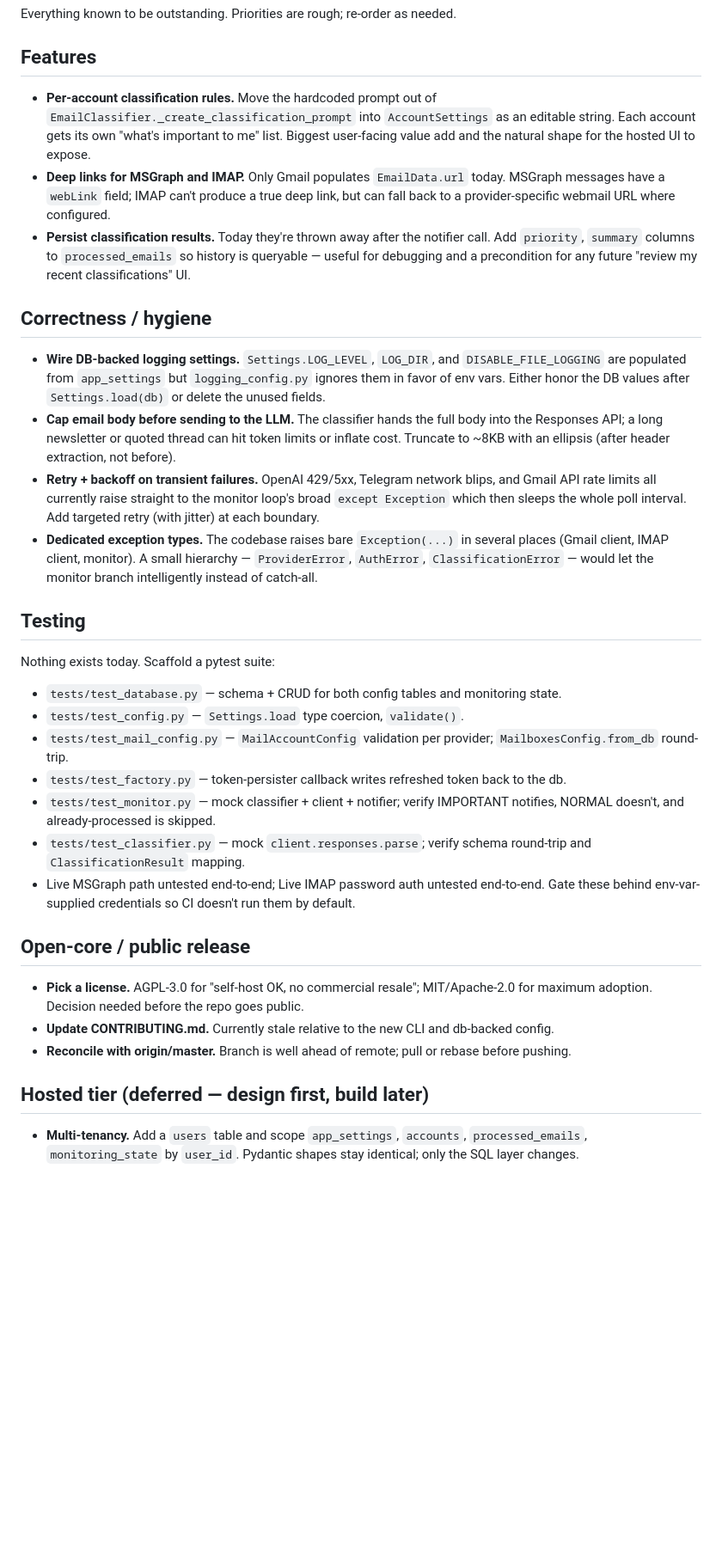
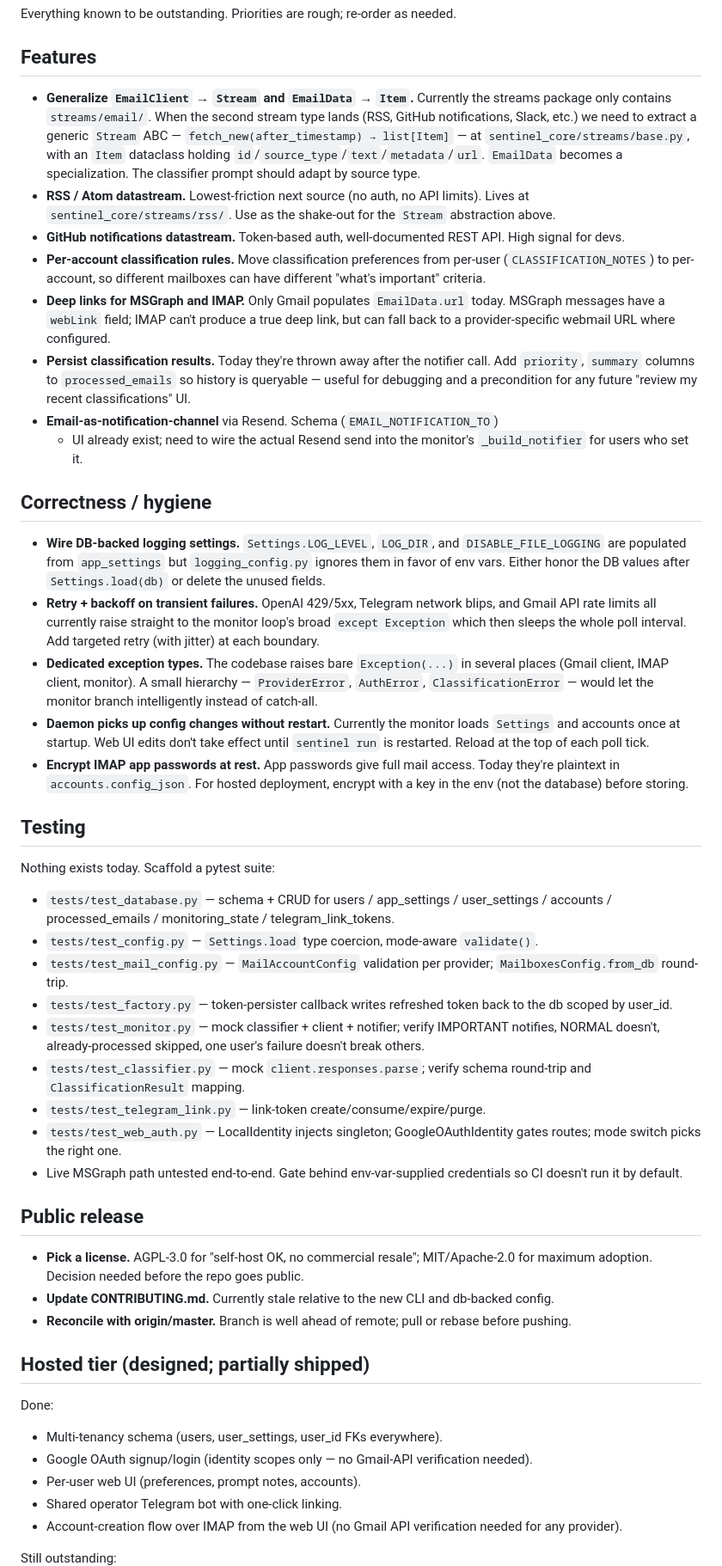
Before and after one commit to pmxi/sentinel, a Markdown page: TODO.md, the part around one of its changes. Shown at 86% size. GitHub-like rendering; blank space fills up the shorter version.

```diff
--- a/TODO.md
+++ b/TODO.md
@@ -4,11 +4,21 @@ Everything known to be outstanding. Priorities are rough; re-order as needed.
 
 ## Features
 
-- **Per-account classification rules.** Move the hardcoded prompt out of
-  `EmailClassifier._create_classification_prompt` into `AccountSettings` as
-  an editable string. Each account gets its own "what's important to me"
-  list. Biggest user-facing value add and the natural shape for the hosted
-  UI to expose.
+- **Generalize `EmailClient` → `Stream` and `EmailData` → `Item`.** Currently
+  the streams package only contains `streams/email/`. When the second stream
+  type lands (RSS, GitHub notifications, Slack, etc.) we need to extract a
+  generic `Stream` ABC — `fetch_new(after_timestamp) → list[Item]` — at
+  `sentinel_core/streams/base.py`, with an `Item` dataclass holding
+  `id`/`source_type`/`text`/`metadata`/`url`. `EmailData` becomes a
+  specialization. The classifier prompt should adapt by source type.
+- **RSS / Atom datastream.** Lowest-friction next source (no auth, no API
+  limits). Lives at `sentinel_core/streams/rss/`. Use as the shake-out for
+  the `Stream` abstraction above.
+- **GitHub notifications datastream.** Token-based auth, well-documented
+  REST API. High signal for devs.
+- **Per-account classification rules.** Move classification preferences from
+  per-user (`CLASSIFICATION_NOTES`) to per-account, so different mailboxes
+  can have different "what's important" criteria.
 - **Deep links for MSGraph and IMAP.** Only Gmail populates `EmailData.url`
   today. MSGraph messages have a `webLink` field; IMAP can't produce a true
   deep link, but can fall back to a provider-specific webmail URL where
@@ -17,6 +27,9 @@ Everything known to be outstanding. Priorities are rough; re-order as needed.
   notifier call. Add `priority`, `summary` columns to `processed_emails`
   so history is queryable — useful for debugging and a precondition for
   any future "review my recent classifications" UI.
+- **Email-as-notification-channel** via Resend. Schema (`EMAIL_NOTIFICATION_TO`)
+  + UI already exist; need to wire the actual Resend send into the
+  monitor's `_build_notifier` for users who set it.
 
 ## Correctness / hygiene
 
@@ -24,10 +37,6 @@ Everything known to be outstanding. Priorities are rough; re-order as needed.
   `DISABLE_FILE_LOGGING` are populated from `app_settings` but
   `logging_config.py` ignores them in favor of env vars. Either honor the
   DB values after `Settings.load(db)` or delete the unused fields.
-- **Cap email body before sending to the LLM.** The classifier hands the
-  full body into the Responses API; a long newsletter or quoted thread can
-  hit token limits or inflate cost. Truncate to ~8KB with an ellipsis
-  (after header extraction, not before).
 - **Retry + backoff on transient failures.** OpenAI 429/5xx, Telegram
   network blips, and Gmail API rate limits all currently raise straight to
   the monitor loop's broad `except Exception` which then sleeps the whole
@@ -36,27 +45,40 @@ Everything known to be outstanding. Priorities are rough; re-order as needed.
   in several places (Gmail client, IMAP client, monitor). A small
   hierarchy — `ProviderError`, `AuthError`, `ClassificationError` — would
   let the monitor branch intelligently instead of catch-all.
+- **Daemon picks up config changes without restart.** Currently the monitor
+  loads `Settings` and accounts once at startup. Web UI edits don't take
+  effect until `sentinel run` is restarted. Reload at the top of each
+  poll tick.
+- **Encrypt IMAP app passwords at rest.** App passwords give full mail
+  access. Today they're plaintext in `accounts.config_json`. For hosted
+  deployment, encrypt with a key in the env (not the database) before
+  storing.
 
 ## Testing
 
 Nothing exists today. Scaffold a pytest suite:
 
-- `tests/test_database.py` — schema + CRUD for both config tables and
-  monitoring state.
-- `tests/test_config.py` — `Settings.load` type coercion, `validate()`.
+- `tests/test_database.py` — schema + CRUD for users / app_settings /
+  user_settings / accounts / processed_emails / monitoring_state /
+  telegram_link_tokens.
+- `tests/test_config.py` — `Settings.load` type coercion, mode-aware
+  `validate()`.
 - `tests/test_mail_config.py` — `MailAccountConfig` validation per provider;
   `MailboxesConfig.from_db` round-trip.
 - `tests/test_factory.py` — token-persister callback writes refreshed
-  token back to the db.
+  token back to the db scoped by user_id.
 - `tests/test_monitor.py` — mock classifier + client + notifier; verify
-  IMPORTANT notifies, NORMAL doesn't, and already-processed is skipped.
+  IMPORTANT notifies, NORMAL doesn't, already-processed skipped, one
+  user's failure doesn't break others.
 - `tests/test_classifier.py` — mock `client.responses.parse`; verify
   schema round-trip and `ClassificationResult` mapping.
-- Live MSGraph path untested end-to-end; Live IMAP password auth
-  untested end-to-end. Gate these behind env-var-supplied credentials so
-  CI doesn't run them by default.
+- `tests/test_telegram_link.py` — link-token create/consume/expire/purge.
+- `tests/test_web_auth.py` — LocalIdentity injects singleton;
+  GoogleOAuthIdentity gates routes; mode switch picks the right one.
+- Live MSGraph path untested end-to-end. Gate behind env-var-supplied
+  credentials so CI doesn't run it by default.
 
-## Open-core / public release
+## Public release
 
 - **Pick a license.** AGPL-3.0 for "self-host OK, no commercial resale";
   MIT/Apache-2.0 for maximum adoption. Decision needed before the repo
@@ -66,9 +88,16 @@ Nothing exists today. Scaffold a pytest suite:
 - **Reconcile with origin/master.** Branch is well ahead of remote; pull
   or rebase before pushing.
 
-## Hosted tier (deferred — design first, build later)
+## Hosted tier (designed; partially shipped)
 
-- **Multi-tenancy.** Add a `users` table and scope `app_settings`,
-  `accounts`, `processed_emails`, `monitoring_state` by `user_id`. Pydantic
-  shapes stay identical; only the SQL layer changes.
+Done:
+- Multi-tenancy schema (users, user_settings, user_id FKs everywhere).
+- Google OAuth signup/login (identity scopes only — no Gmail-API
+  verification needed).
+- Per-user web UI (preferences, prompt notes, accounts).
+- Shared operator Telegram bot with one-click linking.
+- Account-creation flow over IMAP from the web UI (no Gmail API verification
+  needed for any provider).
+
+Still outstanding:
 - **Postgres backend.** Swap SQLite for Postgres behind the same
```
Also changed, not shown: other parts of TODO.md (+12 -8 lines), README.md (+111 -52 lines).
